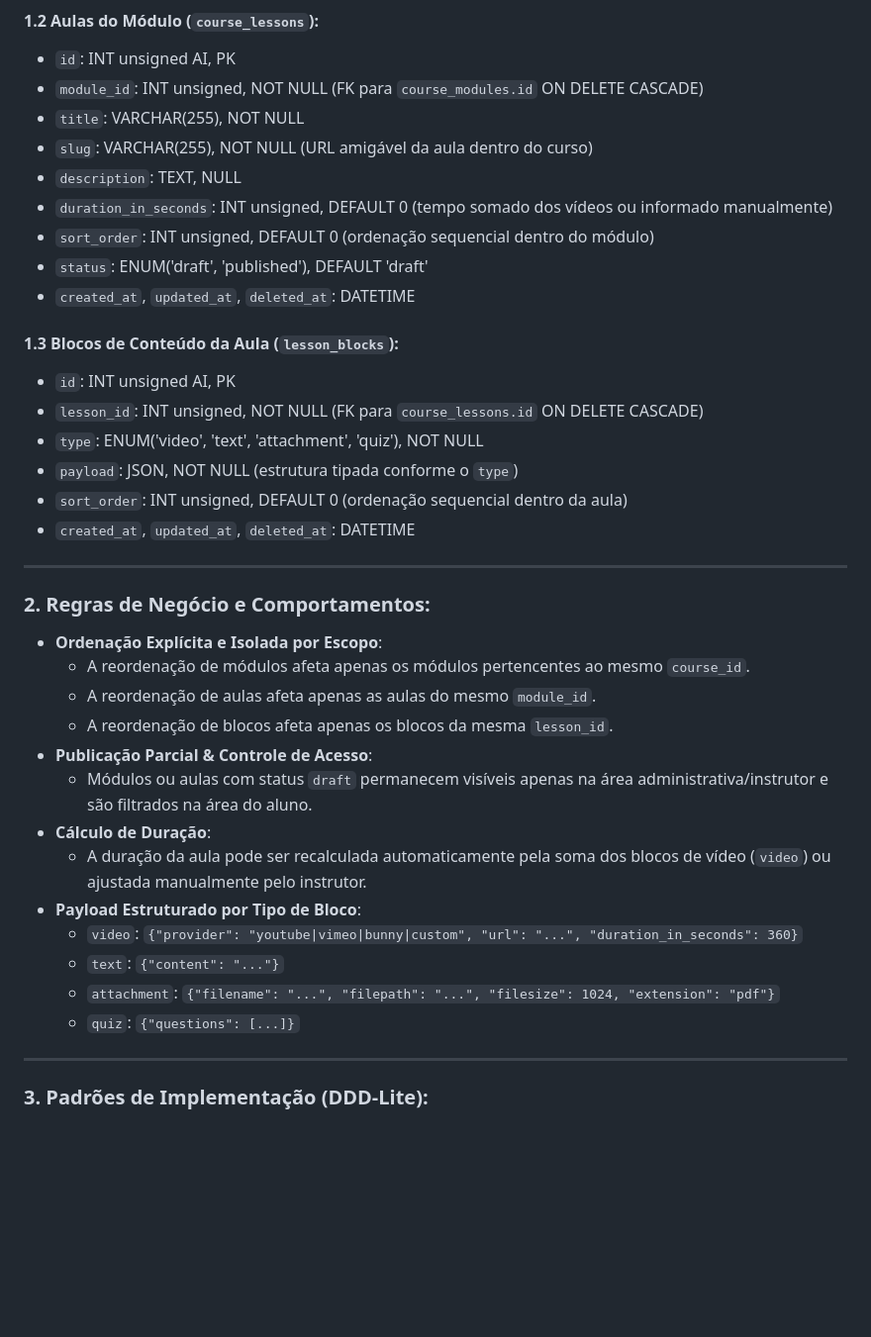
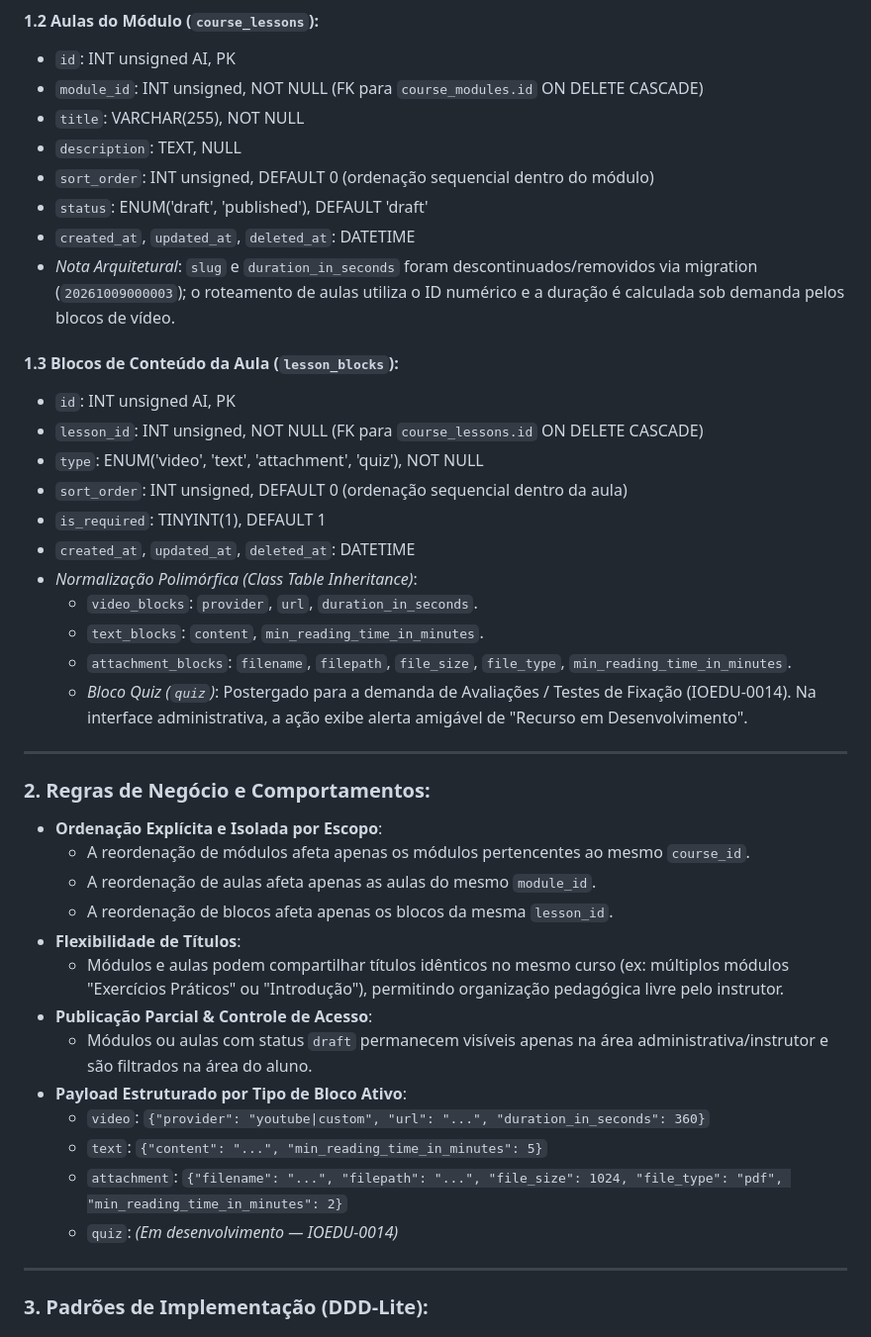
Before and after one commit to leandro-wrocha-ferreira/io.edu, a Markdown page: tickets/IOEDU-0012.md, the part around the change. Shown at 99% size. Drawn GitHub-style; blank space fills up the shorter version.

Commit message:
docs(tickets): update IOEDU-0012 with curriculum architecture decisions and deferred quiz block
- Document removal of slug and duration_in_seconds from course_lessons
- Document polymorphic block table architecture and migration plan
- Document deferral of quiz block to IOEDU-0014 with in-development UI alert
- Document module title flexibility allowing identical titles per course

```diff
--- a/tickets/IOEDU-0012.md
+++ b/tickets/IOEDU-0012.md
@@ -39,20 +39,24 @@ Exemplo prático de blocos em uma aula:
 - `id`: INT unsigned AI, PK
 - `module_id`: INT unsigned, NOT NULL (FK para `course_modules.id` ON DELETE CASCADE)
 - `title`: VARCHAR(255), NOT NULL
-- `slug`: VARCHAR(255), NOT NULL (URL amigável da aula dentro do curso)
 - `description`: TEXT, NULL
-- `duration_in_seconds`: INT unsigned, DEFAULT 0 (tempo somado dos vídeos ou informado manualmente)
 - `sort_order`: INT unsigned, DEFAULT 0 (ordenação sequencial dentro do módulo)
 - `status`: ENUM('draft', 'published'), DEFAULT 'draft'
 - `created_at`, `updated_at`, `deleted_at`: DATETIME
+- *Nota Arquitetural*: `slug` e `duration_in_seconds` foram descontinuados/removidos via migration (`20261009000003`); o roteamento de aulas utiliza o ID numérico e a duração é calculada sob demanda pelos blocos de vídeo.
 
 #### 1.3 Blocos de Conteúdo da Aula (`lesson_blocks`):
 - `id`: INT unsigned AI, PK
 - `lesson_id`: INT unsigned, NOT NULL (FK para `course_lessons.id` ON DELETE CASCADE)
 - `type`: ENUM('video', 'text', 'attachment', 'quiz'), NOT NULL
-- `payload`: JSON, NOT NULL (estrutura tipada conforme o `type`)
 - `sort_order`: INT unsigned, DEFAULT 0 (ordenação sequencial dentro da aula)
+- `is_required`: TINYINT(1), DEFAULT 1
 - `created_at`, `updated_at`, `deleted_at`: DATETIME
+- *Normalização Polimórfica (Class Table Inheritance)*:
+  - `video_blocks`: `provider`, `url`, `duration_in_seconds`.
+  - `text_blocks`: `content`, `min_reading_time_in_minutes`.
+  - `attachment_blocks`: `filename`, `filepath`, `file_size`, `file_type`, `min_reading_time_in_minutes`.
+  - *Bloco Quiz (`quiz`)*: Postergado para a demanda de Avaliações / Testes de Fixação (IOEDU-0014). Na interface administrativa, a ação exibe alerta amigável de "Recurso em Desenvolvimento".
 
 ---
 
@@ -61,15 +65,15 @@ Exemplo prático de blocos em uma aula:
   - A reordenação de módulos afeta apenas os módulos pertencentes ao mesmo `course_id`.
   - A reordenação de aulas afeta apenas as aulas do mesmo `module_id`.
   - A reordenação de blocos afeta apenas os blocos da mesma `lesson_id`.
+- **Flexibilidade de Títulos**:
+  - Módulos e aulas podem compartilhar títulos idênticos no mesmo curso (ex: múltiplos módulos "Exercícios Práticos" ou "Introdução"), permitindo organização pedagógica livre pelo instrutor.
 - **Publicação Parcial & Controle de Acesso**:
   - Módulos ou aulas com status `draft` permanecem visíveis apenas na área administrativa/instrutor e são filtrados na área do aluno.
-- **Cálculo de Duração**:
-  - A duração da aula pode ser recalculada automaticamente pela soma dos blocos de vídeo (`video`) ou ajustada manualmente pelo instrutor.
-- **Payload Estruturado por Tipo de Bloco**:
-  - `video`: `{"provider": "youtube|vimeo|bunny|custom", "url": "...", "duration_in_seconds": 360}`
-  - `text`: `{"content": "..."}`
-  - `attachment`: `{"filename": "...", "filepath": "...", "filesize": 1024, "extension": "pdf"}`
-  - `quiz`: `{"questions": [...]}`
+- **Payload Estruturado por Tipo de Bloco Ativo**:
+  - `video`: `{"provider": "youtube|custom", "url": "...", "duration_in_seconds": 360}`
+  - `text`: `{"content": "...", "min_reading_time_in_minutes": 5}`
+  - `attachment`: `{"filename": "...", "filepath": "...", "file_size": 1024, "file_type": "pdf", "min_reading_time_in_minutes": 2}`
+  - `quiz`: *(Em desenvolvimento — IOEDU-0014)*
 
 ---
 
```
